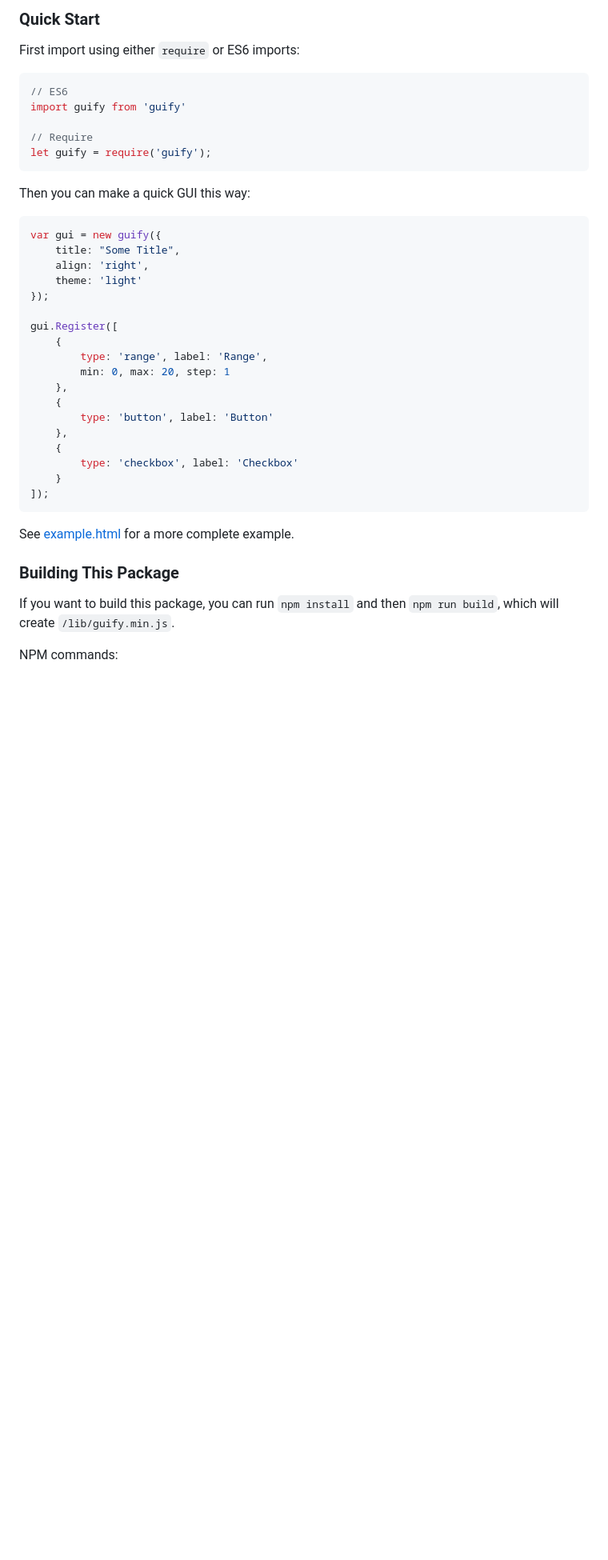
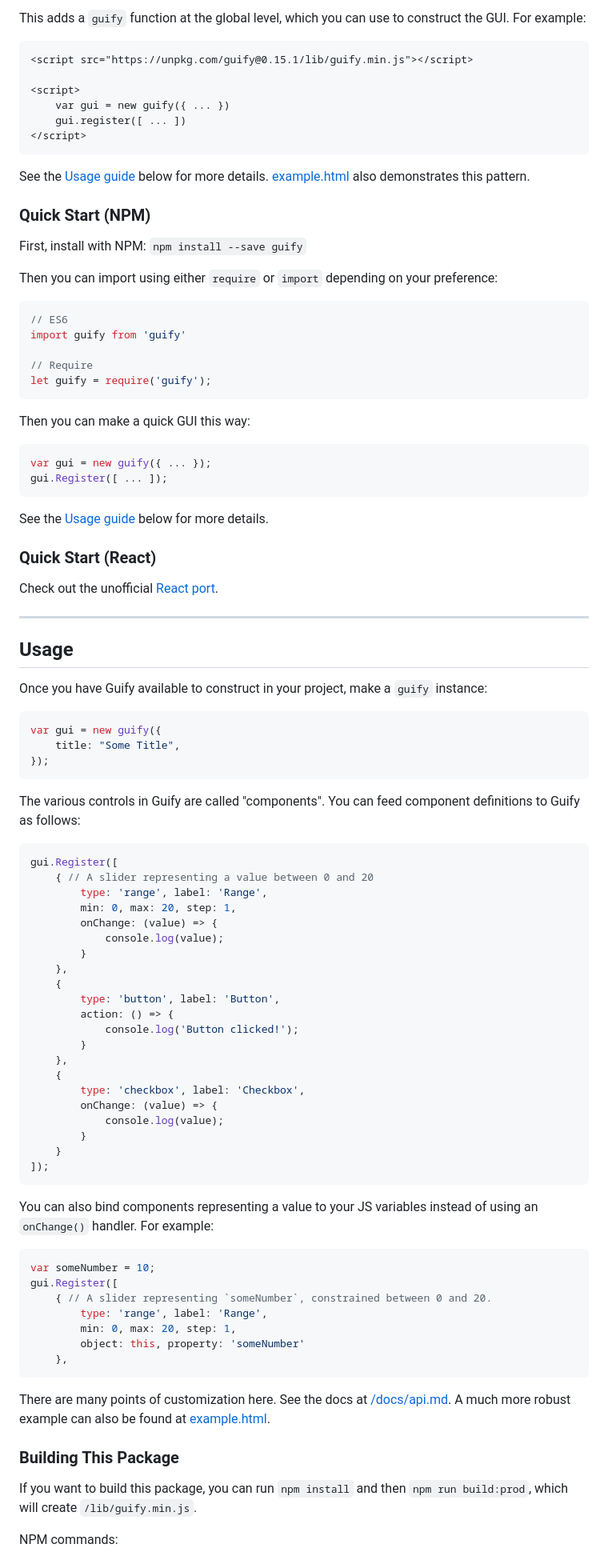
Before and after one commit to colejd/guify, a Markdown page: readme.md, the part around one of its changes. Shown at 80% size. GitHub-like rendering; blank space fills up the shorter version.

````diff
--- a/readme.md
+++ b/readme.md
@@ -34,6 +49,22 @@ The API can be found at [/docs/api.md](/docs/api.md).
 
-### Quick Start
-First import using either `require` or ES6 imports:
+This adds a `guify` function at the global level, which you can use to construct the GUI. For example:
+
+```html
+<script src="https://unpkg.com/guify@0.15.1/lib/guify.min.js"></script>
+
+<script>
+    var gui = new guify({ ... })
+    gui.register([ ... ])
+</script>
+```
+
+See the <a href="#Usage">Usage guide</a> below for more details. [example.html](/example/index.html) also demonstrates this pattern.
+
+### Quick Start (NPM)
+
+First, install with NPM: `npm install --save guify`
+
+Then you can import using either `require` or `import` depending on your preference:
 ```js
 // ES6
 import guify from 'guify'
@@ -44,31 +75,71 @@ let guify = require('guify');
 
 Then you can make a quick GUI this way:
 ```js
+var gui = new guify({ ... });
+gui.Register([ ... ]);
+```
+
+See the <a href="#Usage">Usage guide</a> below for more details.
+
+### Quick Start (React)
+
+Check out the unofficial [React port](https://github.com/dbismut/react-guify).
+
+---
+
+## Usage
+
+Once you have Guify available to construct in your project, make a `guify` instance:
+
+```js
 var gui = new guify({
     title: "Some Title",
-    align: 'right',
-    theme: 'light'
 });
+```
 
+The various controls in Guify are called "components". You can feed component definitions to Guify as follows:
+
+```js
 gui.Register([
-    {
+    { // A slider representing a value between 0 and 20
         type: 'range', label: 'Range',
-        min: 0, max: 20, step: 1
+        min: 0, max: 20, step: 1,
+        onChange: (value) => {
+            console.log(value);
+        }
     },
     {
-        type: 'button', label: 'Button'
+        type: 'button', label: 'Button',
+        action: () => {
+            console.log('Button clicked!');
+        }
     },
     {
-        type: 'checkbox', label: 'Checkbox'
+        type: 'checkbox', label: 'Checkbox',
+        onChange: (value) => {
+            console.log(value);
+        }
     }
 ]);
 ```
 
-See [example.html](/example/index.html) for a more complete example.
+You can also bind components representing a value to your JS variables instead of using an `onChange()` handler. For example:
+
+```js
+var someNumber = 10;
+gui.Register([
+    { // A slider representing `someNumber`, constrained between 0 and 20.
+        type: 'range', label: 'Range',
+        min: 0, max: 20, step: 1,
+        object: this, property: 'someNumber'
+    },
+```
+
+There are many points of customization here. See the docs at [/docs/api.md](/docs/api.md). A much more robust example can also be found at [example.html](/example/index.html).
 
 
 ### Building This Package
-If you want to build this package, you can run `npm install` and then `npm run build`, which will create `/lib/guify.min.js`.
+If you want to build this package, you can run `npm install` and then `npm run build:prod`, which will create `/lib/guify.min.js`.
 
 NPM commands:
 
````
Also changed, not shown: other parts of readme.md (+31 -13 lines), changelog.md (+4 -0 lines), .meta-files/images/Hero-Screenshot.png (added), 1 other file.
